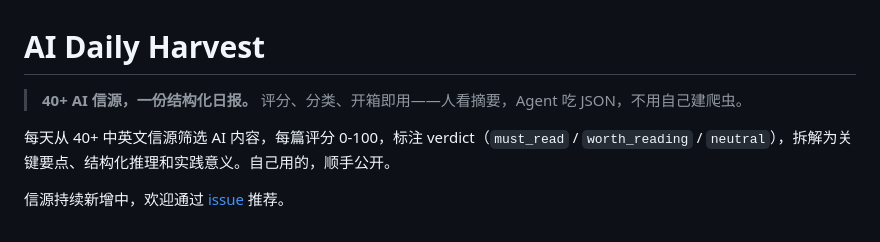
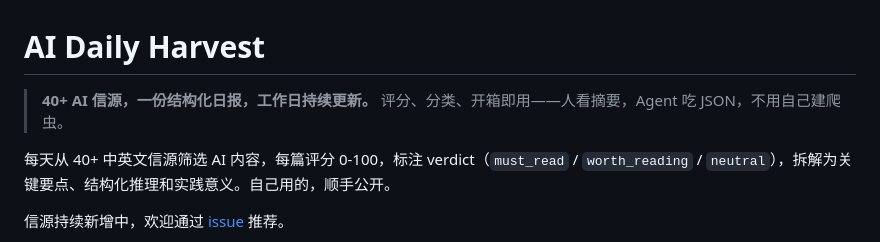
Before and after one commit to makinotes/ai-daily-harvest, a Markdown page: README_CN.md, the part around the change. Rendered like a GitHub page.

```diff
--- a/README_CN.md
+++ b/README_CN.md
@@ -1,6 +1,6 @@
 # AI Daily Harvest
 
-> **40+ AI 信源，一份结构化日报。** 评分、分类、开箱即用——人看摘要，Agent 吃 JSON，不用自己建爬虫。
+> **40+ AI 信源，一份结构化日报，工作日持续更新。** 评分、分类、开箱即用——人看摘要，Agent 吃 JSON，不用自己建爬虫。
 
 每天从 40+ 中英文信源筛选 AI 内容，每篇评分 0-100，标注 verdict（`must_read` / `worth_reading` / `neutral`），拆解为关键要点、结构化推理和实践意义。自己用的，顺手公开。
 
```
Also changed, not shown: README.md (+1 -1 lines).
